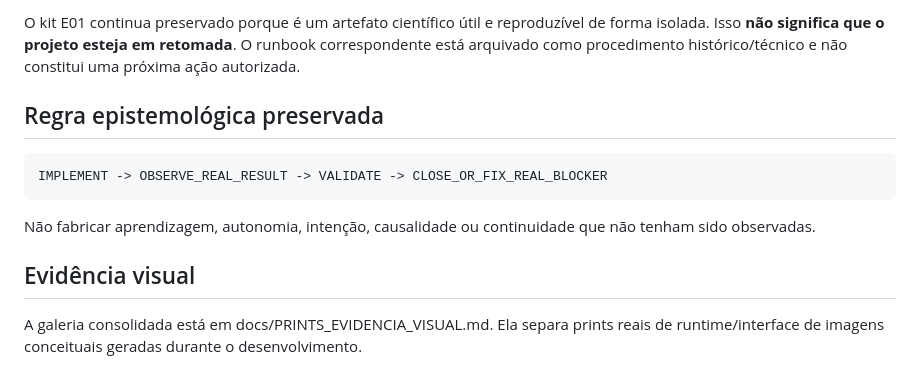
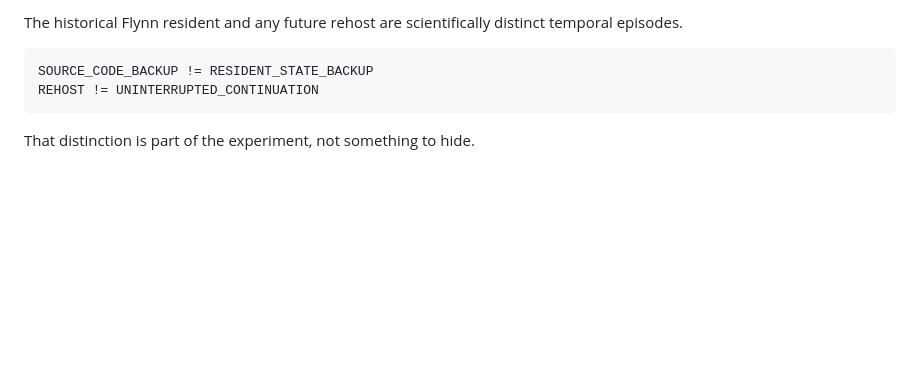
Before and after one commit to NomosLudens/flynn, a Markdown page: README.md, the part around one of its changes. Rendered like a GitHub page; blank space fills up the shorter version.

````diff
--- a/README.md
+++ b/README.md
@@ -76,14 +159,9 @@ RESOURCE_DELETION=UNPROVEN
 
-O kit E01 continua preservado porque é um artefato científico útil e reproduzível de forma isolada. Isso **não significa que o projeto esteja em retomada**. O runbook correspondente está arquivado como procedimento histórico/técnico e não constitui uma próxima ação autorizada.
-
-## Regra epistemológica preservada
+The historical Flynn resident and any future rehost are scientifically distinct temporal episodes.
 
 ```text
-IMPLEMENT -> OBSERVE_REAL_RESULT -> VALIDATE -> CLOSE_OR_FIX_REAL_BLOCKER
+SOURCE_CODE_BACKUP != RESIDENT_STATE_BACKUP
+REHOST != UNINTERRUPTED_CONTINUATION
 ```
 
-Não fabricar aprendizagem, autonomia, intenção, causalidade ou continuidade que não tenham sido observadas.
-
-## Evidência visual
-
-A galeria consolidada está em docs/PRINTS_EVIDENCIA_VISUAL.md. Ela separa prints reais de runtime/interface de imagens conceituais geradas durante o desenvolvimento.
+That distinction is part of the experiment, not something to hide.
````
Also changed, not shown: other parts of README.md (+121 -38 lines).
